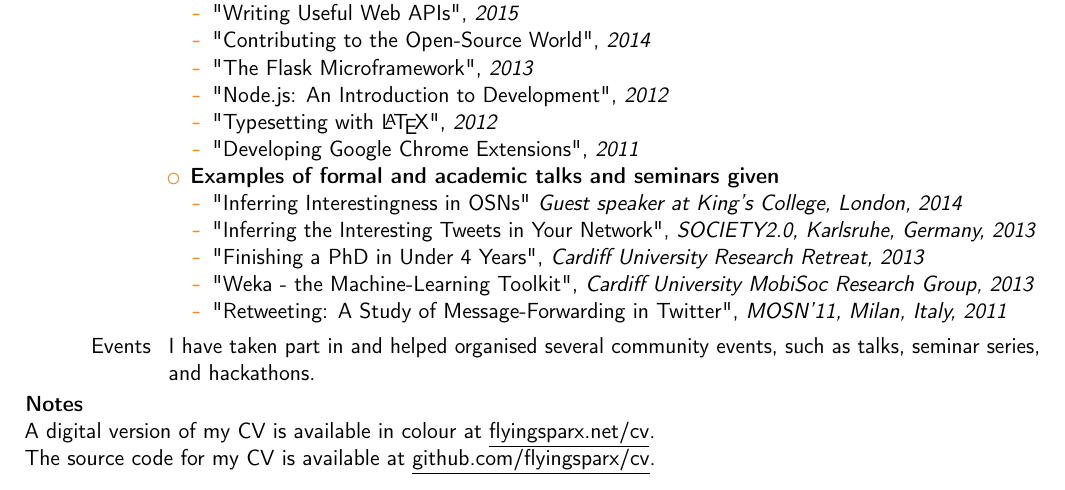
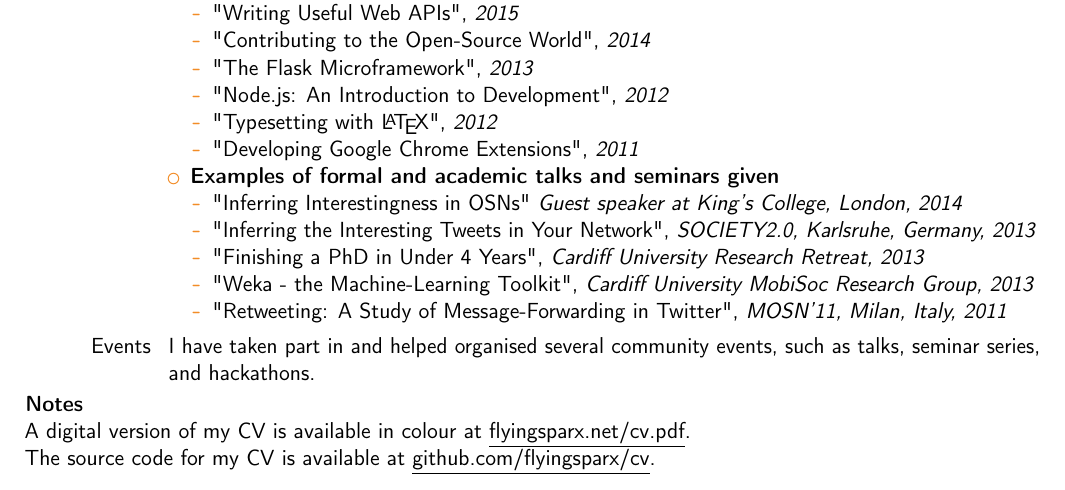
Before and after one commit to flyingsparx/cv, a LaTeX CV (general.tex): part of page 2 of 2, cut so that both start at the same text. Compiled offline with pdfLaTeX.

Commit message:
fixed link to live CV

```diff
--- a/general.tex
+++ b/general.tex
@@ -151,7 +151,7 @@
 
 
 \textbf{Notes}\\
-A digital version of my CV is available in colour at \underline{flyingsparx.net/cv}.\\
+A digital version of my CV is available in colour at \underline{flyingsparx.net/cv.pdf}.\\
 The source code for my CV is available at \underline{github.com/flyingsparx/cv}.
 
 
```
